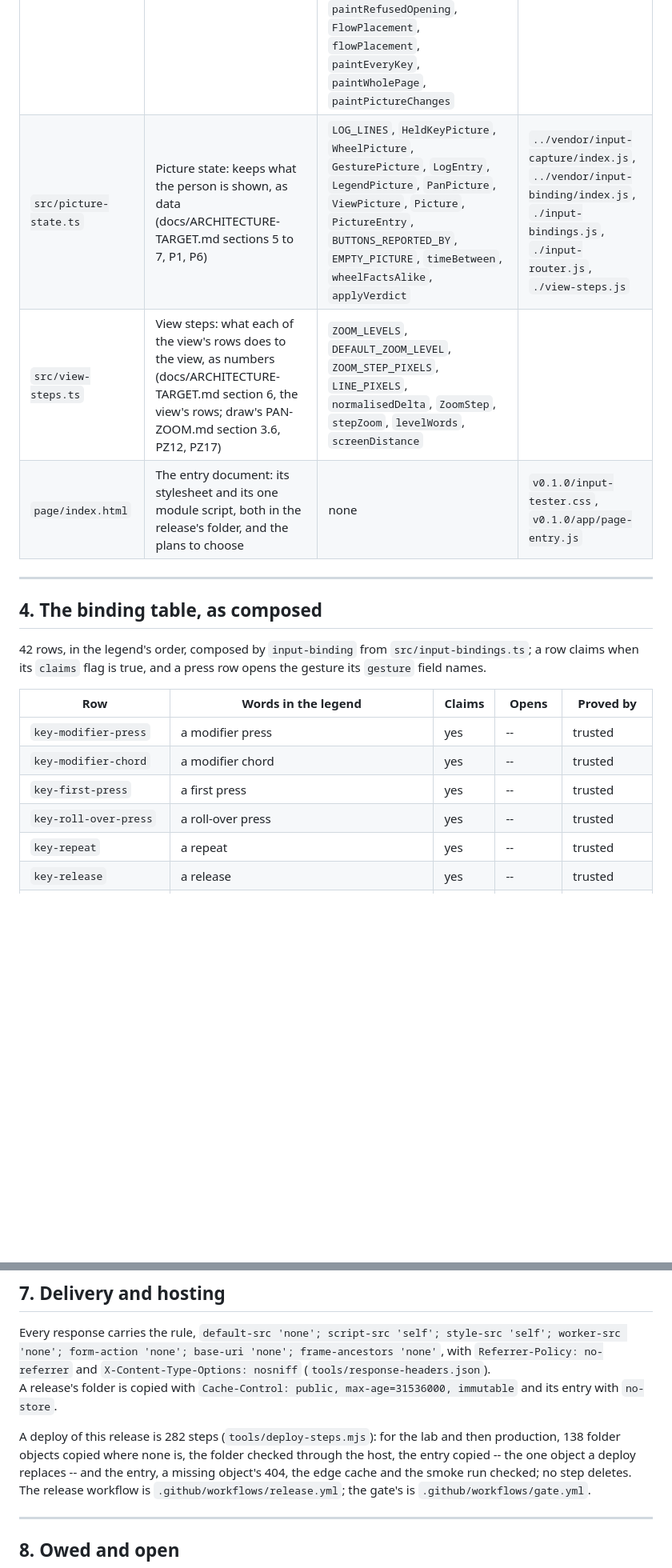
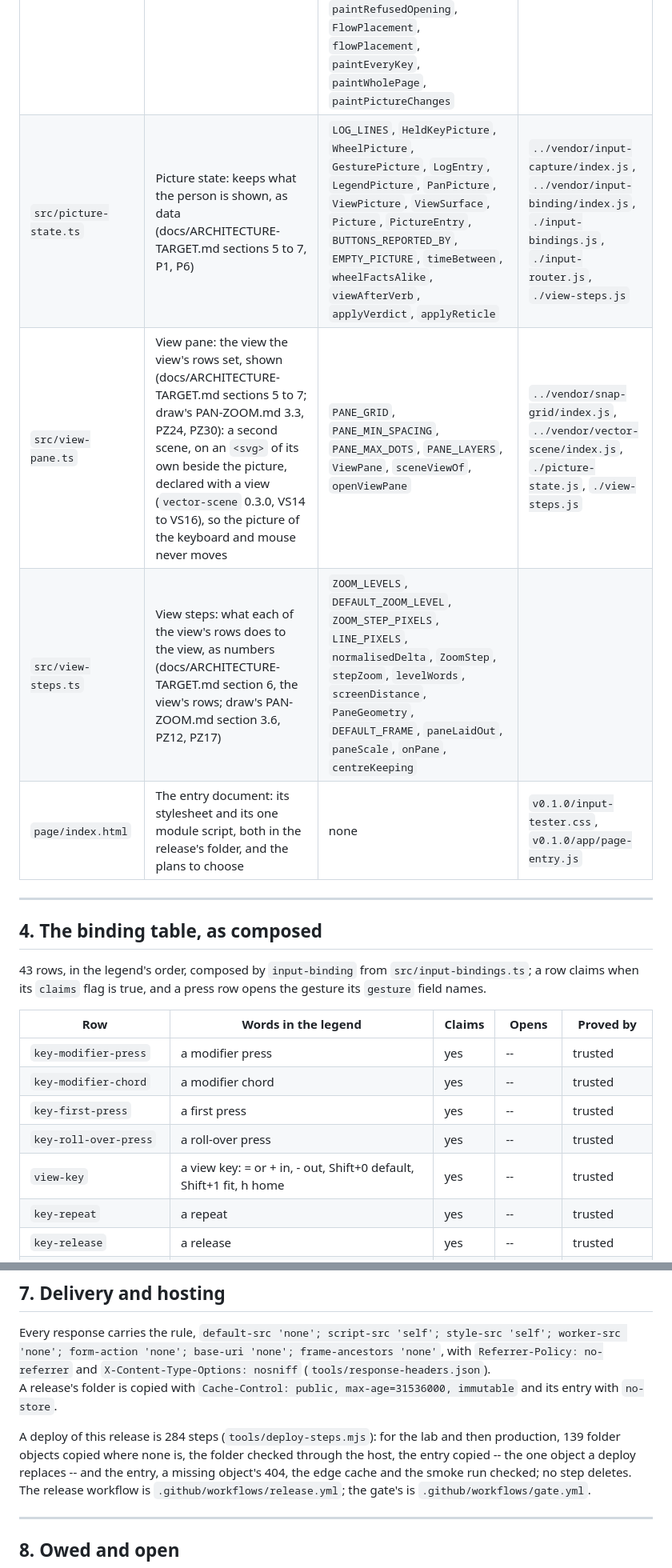
Before and after one commit to apnex/input-tester, a Markdown page: docs/ARCHITECTURE.md, 2 parts joined by grey strips. Shown at 80% size. GitHub-like rendering; blank space fills up the shorter version.

Commit message:
docs/ARCHITECTURE.md derived from the gate run on move 6a: 162 tests, 43 rows, 0012 recorded, B18 retired

```diff
--- a/docs/ARCHITECTURE.md
+++ b/docs/ARCHITECTURE.md
@@ -49,13 +49,14 @@ Each part's duty is the first sentence of its module's leading comment; its expo
 | `src/picture-painter.ts` | Painter: describes the picture as shapes, within an allowlist (docs/ARCHITECTURE-TARGET.md sections 5 and 6, P3, P4, P6, GT8) | `PAINTER_TAGS`, `PAINTER_ATTRIBUTES`, `SCENE_LAYERS`, `PageNotices`, `PaintTarget`, `PaintView`, `KEY_NOTE_WORDS`, `NOT_REPORTED_LINES`, `CLAIMS_LINE`, `UNCOVERED_BROWSER_LINE`, `LEFT_COLUMN_CHARACTERS`, `NOTICE_CHARACTERS`, `MOUSE_COLUMN_CHARACTERS`, `LOG_CHARACTERS`, `LEGEND_CHARACTERS`, `legendLines`, `wrapWords`, `factWords`, `logLineWords`, `buttonsHeldWords`, `statusWords`, `HELD_KEY_LINES`, `heldKeyLines`, `keyShapes`, `wheelLines`, `viewLines`, `paintRefusedOpening`, `FlowPlacement`, `flowPlacement`, `paintEveryKey`, `paintWholePage`, `paintPictureChanges` | `../vendor/input-binding/index.js`, `../vendor/vector-scene/index.js`, `./input-bindings.js`, `./key-labels.js`, `./keyboard-plans.js`, `./picture-state.js`, `./view-steps.js` |
-| `src/picture-state.ts` | Picture state: keeps what the person is shown, as data (docs/ARCHITECTURE-TARGET.md sections 5 to 7, P1, P6) | `LOG_LINES`, `HeldKeyPicture`, `WheelPicture`, `GesturePicture`, `LogEntry`, `LegendPicture`, `PanPicture`, `ViewPicture`, `Picture`, `PictureEntry`, `BUTTONS_REPORTED_BY`, `EMPTY_PICTURE`, `timeBetween`, `wheelFactsAlike`, `applyVerdict` | `../vendor/input-capture/index.js`, `../vendor/input-binding/index.js`, `./input-bindings.js`, `./input-router.js`, `./view-steps.js` |
-| `src/view-steps.ts` | View steps: what each of the view's rows does to the view, as numbers (docs/ARCHITECTURE-TARGET.md section 6, the view's rows; draw's PAN-ZOOM.md section 3.6, PZ12, PZ17) | `ZOOM_LEVELS`, `DEFAULT_ZOOM_LEVEL`, `ZOOM_STEP_PIXELS`, `LINE_PIXELS`, `normalisedDelta`, `ZoomStep`, `stepZoom`, `levelWords`, `screenDistance` |  |
+| `src/picture-state.ts` | Picture state: keeps what the person is shown, as data (docs/ARCHITECTURE-TARGET.md sections 5 to 7, P1, P6) | `LOG_LINES`, `HeldKeyPicture`, `WheelPicture`, `GesturePicture`, `LogEntry`, `LegendPicture`, `PanPicture`, `ViewPicture`, `ViewSurface`, `Picture`, `PictureEntry`, `BUTTONS_REPORTED_BY`, `EMPTY_PICTURE`, `timeBetween`, `wheelFactsAlike`, `viewAfterVerb`, `applyVerdict`, `applyReticle` | `../vendor/input-capture/index.js`, `../vendor/input-binding/index.js`, `./input-bindings.js`, `./input-router.js`, `./view-steps.js` |
+| `src/view-pane.ts` | View pane: the view the view's rows set, shown (docs/ARCHITECTURE-TARGET.md sections 5 to 7; draw's PAN-ZOOM.md 3.3, PZ24, PZ30): a second scene, on an `<svg>` of its own beside the picture, declared with a view (`vector-scene` 0.3.0, VS14 to VS16), so the picture of the keyboard and mouse never moves | `PANE_GRID`, `PANE_MIN_SPACING`, `PANE_MAX_DOTS`, `PANE_LAYERS`, `ViewPane`, `sceneViewOf`, `openViewPane` | `../vendor/snap-grid/index.js`, `../vendor/vector-scene/index.js`, `./picture-state.js`, `./view-steps.js` |
+| `src/view-steps.ts` | View steps: what each of the view's rows does to the view, as numbers (docs/ARCHITECTURE-TARGET.md section 6, the view's rows; draw's PAN-ZOOM.md section 3.6, PZ12, PZ17) | `ZOOM_LEVELS`, `DEFAULT_ZOOM_LEVEL`, `ZOOM_STEP_PIXELS`, `LINE_PIXELS`, `normalisedDelta`, `ZoomStep`, `stepZoom`, `levelWords`, `screenDistance`, `PaneGeometry`, `DEFAULT_FRAME`, `paneLaidOut`, `paneScale`, `onPane`, `centreKeeping` |  |
 | `page/index.html` | The entry document: its stylesheet and its one module script, both in the release's folder, and the plans to choose | none | `v0.1.0/input-tester.css`, `v0.1.0/app/page-entry.js` |
 
 ---
 
 ## 4. The binding table, as composed
 
-42 rows, in the legend's order, composed by `input-binding` from `src/input-bindings.ts`; a row claims when its `claims` flag is true, and a press row opens the gesture its `gesture` field names.
+43 rows, in the legend's order, composed by `input-binding` from `src/input-bindings.ts`; a row claims when its `claims` flag is true, and a press row opens the gesture its `gesture` field names.
 
 | Row | Words in the legend | Claims | Opens | Proved by |
 |---|---|---|---|---|
@@ -63,6 +64,7 @@ Each part's duty is the first sentence of its module's leading comment; its expo
 | `key-modifier-chord` | a modifier chord | yes | -- | trusted |
 | `key-first-press` | a first press | yes | -- | trusted |
 | `key-roll-over-press` | a roll-over press | yes | -- | trusted |
+| `view-key` | a view key: = or + in, - out, Shift+0 default, Shift+1 fit, h home | yes | -- | trusted |
 | `key-repeat` | a repeat | yes | -- | trusted |
 | `key-release` | a release | yes | -- | trusted |
 | `key-release-press-unseen` | a release whose press was not seen | yes | -- | trusted |
@@ -169,7 +171,7 @@ What no page can know, shown always:
 Every response carries the rule, `default-src 'none'; script-src 'self'; style-src 'self'; worker-src 'none'; form-action 'none'; base-uri 'none'; frame-ancestors 'none'`, with `Referrer-Policy: no-referrer` and `X-Content-Type-Options: nosniff` (`tools/response-headers.json`).\
 A release's folder is copied with `Cache-Control: public, max-age=31536000, immutable` and its entry with `no-store`.
 
-A deploy of this release is 282 steps (`tools/deploy-steps.mjs`): for the lab and then production, 138 folder objects copied where none is, the folder checked through the host, the entry copied -- the one object a deploy replaces -- and the entry, a missing object's 404, the edge cache and the smoke run checked; no step deletes.\
+A deploy of this release is 284 steps (`tools/deploy-steps.mjs`): for the lab and then production, 139 folder objects copied where none is, the folder checked through the host, the entry copied -- the one object a deploy replaces -- and the entry, a missing object's 404, the edge cache and the smoke run checked; no step deletes.\
 The release workflow is `.github/workflows/release.yml`; the gate's is `.github/workflows/gate.yml`.
 
 ---
```
Also changed, not shown: other parts of docs/ARCHITECTURE.md (+9 -9 lines).
